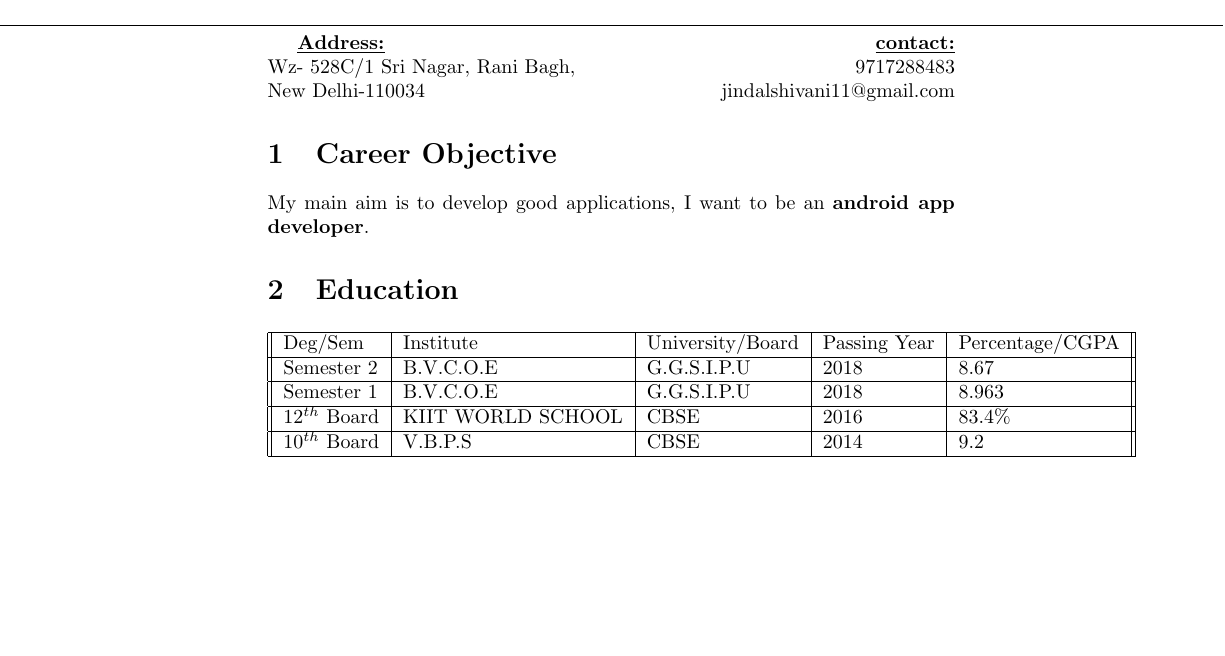
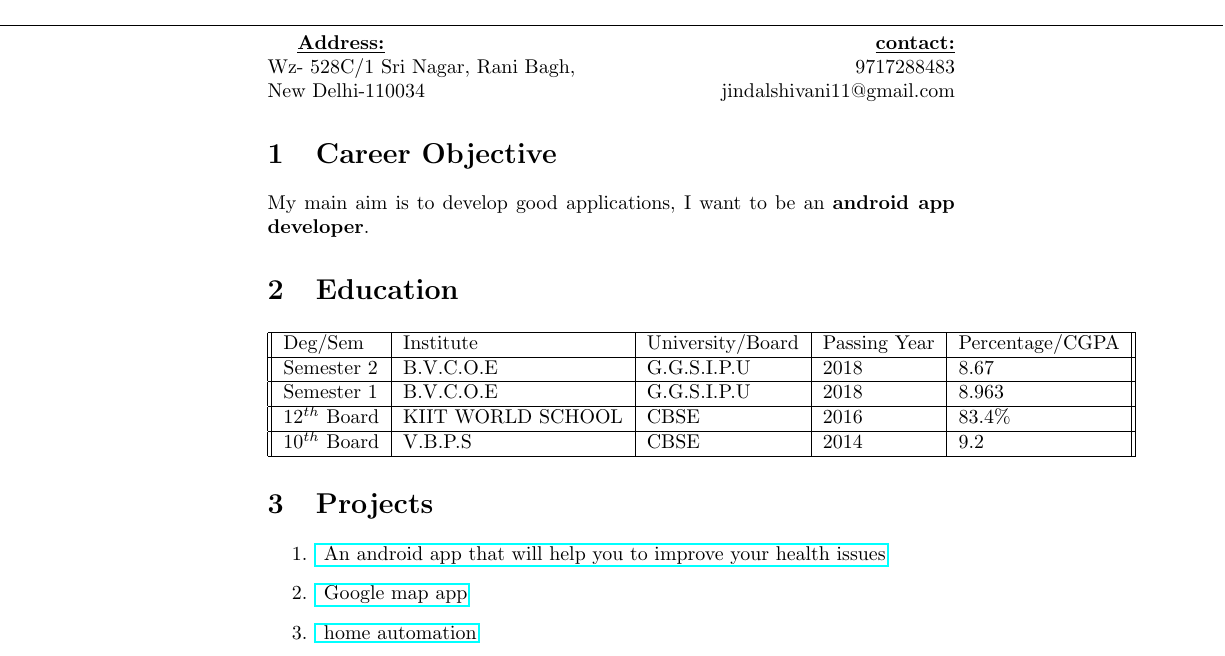
Before and after one commit to jindalshiva/ShivaniJindal_Resume, a LaTeX CV (resume/resume.tex): part of the page, cut so that both start at the same text, the shorter picture padded with empty space. Compiled offline with pdfLaTeX.

Commit message:
Projects

```diff
--- a/resume/resume.tex
+++ b/resume/resume.tex
@@ -2,6 +2,7 @@
 \usepackage{graphicx}
 \usepackage{amsmath}
 \usepackage{fixltx2e}
+\usepackage{hyperref}
 \RequirePackage{titlesec}
 \begin{document}
 \begin{center}
@@ -42,4 +43,12 @@ Semester 1 & B.V.C.O.E & G.G.S.I.P.U & 2018 & 8.963\\
 10$^{th}$ Board & V.B.P.S & CBSE & 2014 & 9.2\\
 \hline
 \end{tabular}
+
+\section{Projects}
+\begin{enumerate}
+\item \href{https://github.com/jindalshiva/heart}{ An android app that will help you to improve your health issues}
+\item \href{https://github.com/jindalshiva/GooglePlacesGoogleMaps} { Google map app}
+\item \href{https://github.com/jindalshiva/ISTY_1.2.3-master-master} { home automation}
+
+\end{enumerate}
 \end{document}
```
